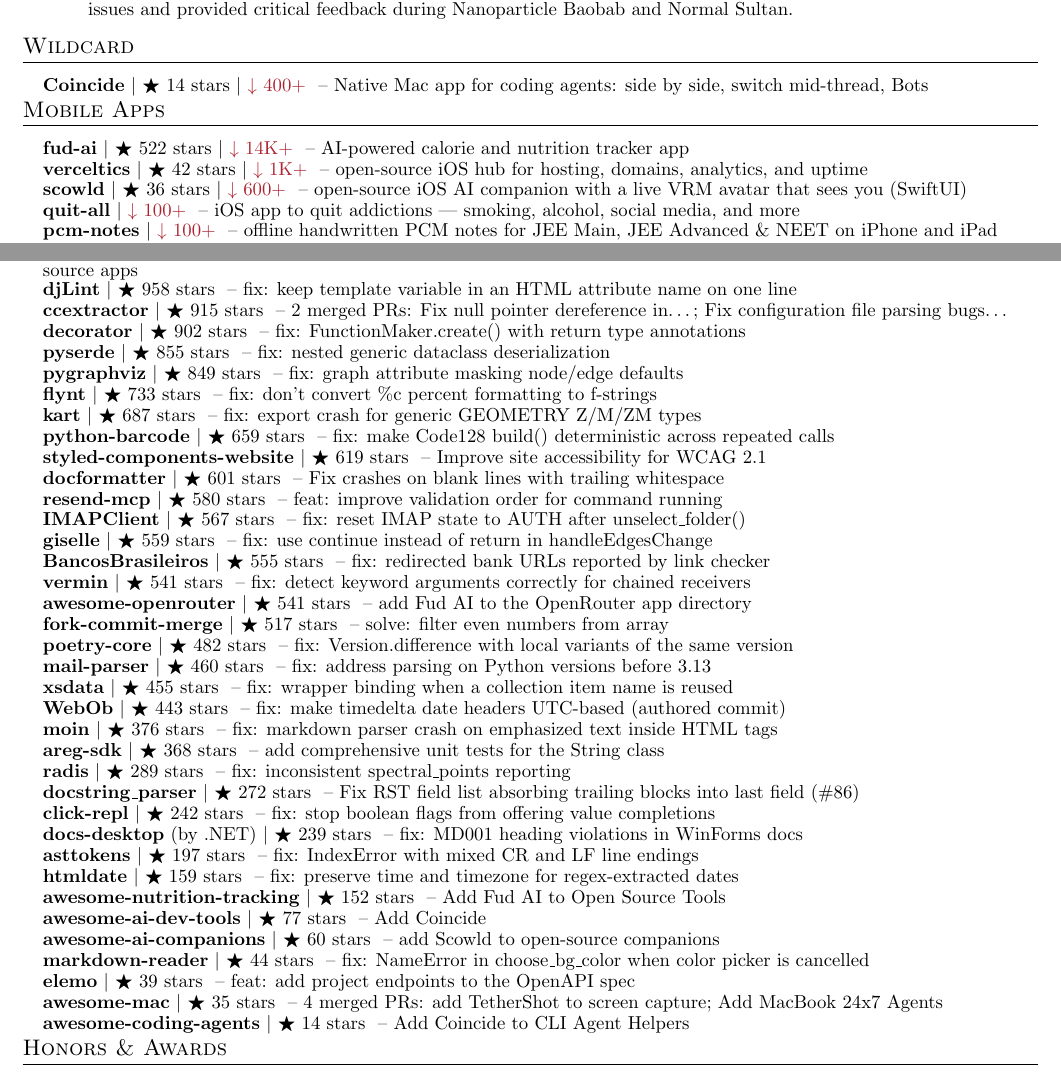
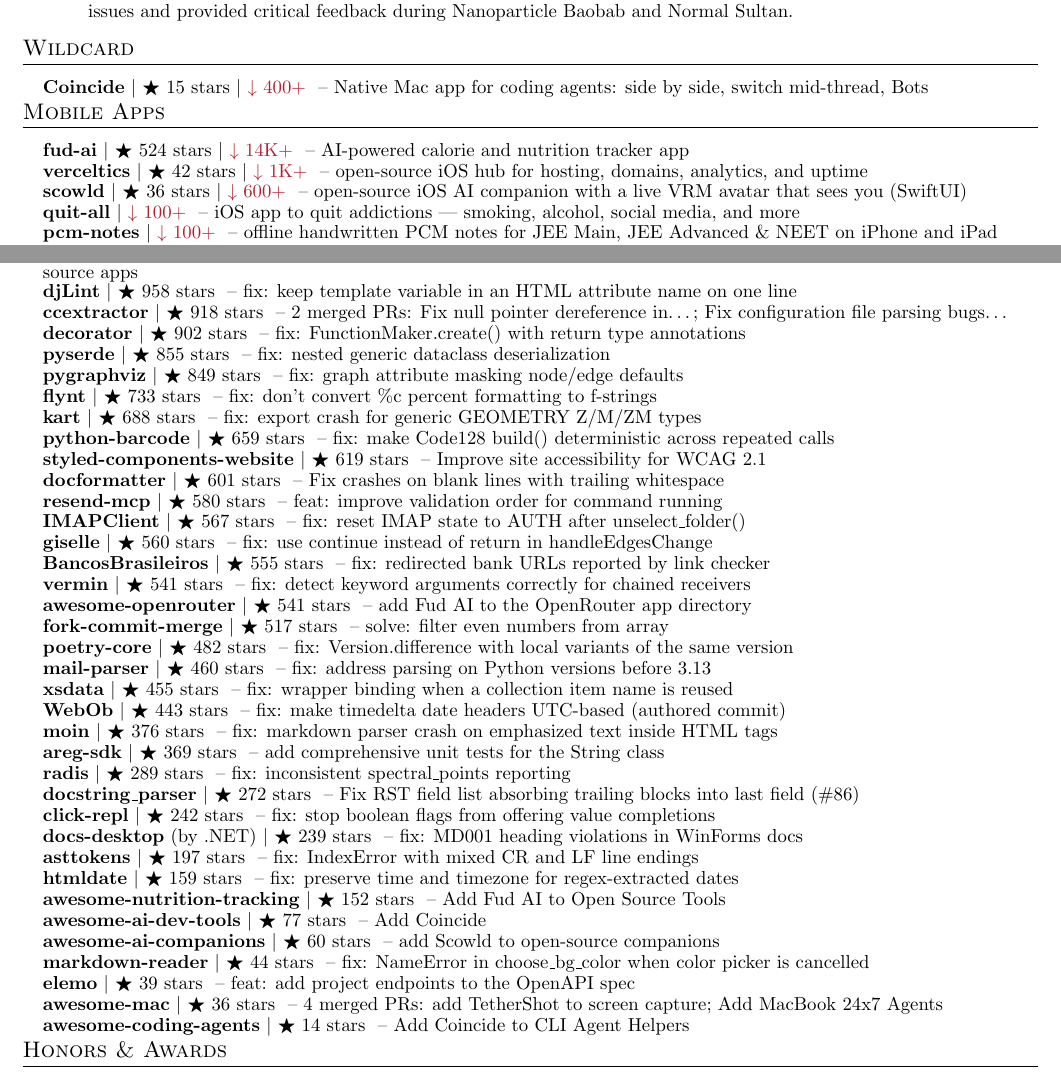
Before and after one commit to apoorvdarshan/apoorvdarshan, a LaTeX CV (resume/Apoorv_Darshan_Resume.tex): two parts of pages 1 and 4 of 5, joined at a grey line, cut so that both start at the same text. Compiled offline with pdfLaTeX.

Commit message:
Refresh profile, website, resume and download history
Co-authored-by: github-actions[bot] <41898282+github-actions[bot]@users.noreply.github.com>

```diff
--- a/resume/Apoorv_Darshan_Resume.tex
+++ b/resume/Apoorv_Darshan_Resume.tex
@@ -186,14 +186,14 @@
 %-----------WILDCARD-----------
 \section{Wildcard}
     \resumeSubHeadingListStart
-      \resumeProjectHeading{\textbf{\href{https://github.com/apoorvdarshan/coincide}{Coincide}} $|$ {\small $\bigstar$ 14 stars} $|$ {\small \textcolor{Maroon}{$\downarrow$ 400+}} \textnormal{ -- Native Mac app for coding agents: side by side, switch mid-thread, Bots}}{}
+      \resumeProjectHeading{\textbf{\href{https://github.com/apoorvdarshan/coincide}{Coincide}} $|$ {\small $\bigstar$ 15 stars} $|$ {\small \textcolor{Maroon}{$\downarrow$ 400+}} \textnormal{ -- Native Mac app for coding agents: side by side, switch mid-thread, Bots}}{}
     \resumeSubHeadingListEnd
 
 %-----------APPS-----------
 \section{Mobile Apps}
     \resumeSubHeadingListStart
 
-      \resumeProjectHeading{\textbf{\href{https://github.com/apoorvdarshan/fud-ai}{fud-ai}} $|$ {\small $\bigstar$ 522 stars $|$ \textcolor{Maroon}{$\downarrow$ 14K+}} \textnormal{ -- AI-powered calorie and nutrition tracker app}}{}
+      \resumeProjectHeading{\textbf{\href{https://github.com/apoorvdarshan/fud-ai}{fud-ai}} $|$ {\small $\bigstar$ 524 stars $|$ \textcolor{Maroon}{$\downarrow$ 14K+}} \textnormal{ -- AI-powered calorie and nutrition tracker app}}{}
       \resumeProjectHeading{\textbf{\href{https://github.com/apoorvdarshan/verceltics}{verceltics}} $|$ {\small $\bigstar$ 42 stars $|$ \textcolor{Maroon}{$\downarrow$ 1K+}} \textnormal{ -- open-source iOS hub for hosting, domains, analytics, and uptime}}{}
       \resumeProjectHeading{\textbf{\href{https://github.com/apoorvdarshan/scowld}{scowld}} $|$ {\small $\bigstar$ 36 stars $|$ \textcolor{Maroon}{$\downarrow$ 600+}} \textnormal{ -- open-source iOS AI companion with a live VRM avatar that sees you (SwiftUI)}}{}
       \resumeProjectHeading{\textbf{\href{https://github.com/apoorvdarshan/quit-all}{quit-all}} $|$ {\small \textcolor{Maroon}{$\downarrow$ 100+}} \textnormal{ -- iOS app to quit addictions --- smoking, alcohol, social media, and more}}{}
@@ -379,18 +379,18 @@
       \resumeProjectHeading{\textbf{\href{https://github.com/jaraco/inflect/pull/259}{inflect}} $|$ {\small $\bigstar$ 1.1k stars} \textnormal{ -- Handle negative numbers in ordinal() (\#192)}}{}
       \resumeProjectHeading{\textbf{\href{https://github.com/onmyway133/awesome-swiftui/pulls?q=is\%3Apr\%20is\%3Amerged\%20author\%3Aapoorvdarshan}{awesome-swiftui}} $|$ {\small $\bigstar$ 1.1k stars} \textnormal{ -- 2 merged PRs: Add Fud AI to iOS open source apps; Add Verceltics to iOS open source apps}}{}
       \resumeProjectHeading{\textbf{\href{https://github.com/djlint/djLint/pull/2206}{djLint}} $|$ {\small $\bigstar$ 958 stars} \textnormal{ -- fix: keep template variable in an HTML attribute name on one line}}{}
-      \resumeProjectHeading{\textbf{\href{https://github.com/CCExtractor/ccextractor/pulls?q=is\%3Apr\%20is\%3Amerged\%20author\%3Aapoorvdarshan}{ccextractor}} $|$ {\small $\bigstar$ 915 stars} \textnormal{ -- 2 merged PRs: Fix null pointer dereference in…; Fix configuration file parsing bugs…}}{}
+      \resumeProjectHeading{\textbf{\href{https://github.com/CCExtractor/ccextractor/pulls?q=is\%3Apr\%20is\%3Amerged\%20author\%3Aapoorvdarshan}{ccextractor}} $|$ {\small $\bigstar$ 918 stars} \textnormal{ -- 2 merged PRs: Fix null pointer dereference in…; Fix configuration file parsing bugs…}}{}
       \resumeProjectHeading{\textbf{\href{https://github.com/micheles/decorator/pull/186}{decorator}} $|$ {\small $\bigstar$ 902 stars} \textnormal{ -- fix: FunctionMaker.create() with return type annotations}}{}
       \resumeProjectHeading{\textbf{\href{https://github.com/yukinarit/pyserde/pull/775}{pyserde}} $|$ {\small $\bigstar$ 855 stars} \textnormal{ -- fix: nested generic dataclass deserialization}}{}
       \resumeProjectHeading{\textbf{\href{https://github.com/pygraphviz/pygraphviz/pull/639}{pygraphviz}} $|$ {\small $\bigstar$ 849 stars} \textnormal{ -- fix: graph attribute masking node/edge defaults}}{}
       \resumeProjectHeading{\textbf{\href{https://github.com/ikamensh/flynt/pull/254}{flynt}} $|$ {\small $\bigstar$ 733 stars} \textnormal{ -- fix: don't convert \%c percent formatting to f-strings}}{}
-      \resumeProjectHeading{\textbf{\href{https://github.com/koordinates/kart/pull/1120}{kart}} $|$ {\small $\bigstar$ 687 stars} \textnormal{ -- fix: export crash for generic GEOMETRY Z/M/ZM types}}{}
+      \resumeProjectHeading{\textbf{\href{https://github.com/koordinates/kart/pull/1120}{kart}} $|$ {\small $\bigstar$ 688 stars} \textnormal{ -- fix: export crash for generic GEOMETRY Z/M/ZM types}}{}
       \resumeProjectHeading{\textbf{\href{https://github.com/WhyNotHugo/python-barcode/commit/73316bf7e485b8aefcf89f3aaab8f76b8f261375}{python-barcode}} $|$ {\small $\bigstar$ 659 stars} \textnormal{ -- fix: make Code128 build() deterministic across repeated calls}}{}
       \resumeProjectHeading{\textbf{\href{https://github.com/styled-components/styled-components-website/pull/993}{styled-components-website}} $|$ {\small $\bigstar$ 619 stars} \textnormal{ -- Improve site accessibility for WCAG 2.1}}{}
       \resumeProjectHeading{\textbf{\href{https://github.com/PyCQA/docformatter/pull/360}{docformatter}} $|$ {\small $\bigstar$ 601 stars} \textnormal{ -- Fix crashes on blank lines with trailing whitespace}}{}
       \resumeProjectHeading{\textbf{\href{https://github.com/resend/resend-mcp/pull/166}{resend-mcp}} $|$ {\small $\bigstar$ 580 stars} \textnormal{ -- feat: improve validation order for command running}}{}
       \resumeProjectHeading{\textbf{\href{https://github.com/mjs/imapclient/pull/644}{IMAPClient}} $|$ {\small $\bigstar$ 567 stars} \textnormal{ -- fix: reset IMAP state to AUTH after unselect\_folder()}}{}
-      \resumeProjectHeading{\textbf{\href{https://github.com/giselles-ai/giselle/pull/2739}{giselle}} $|$ {\small $\bigstar$ 559 stars} \textnormal{ -- fix: use continue instead of return in handleEdgesChange}}{}
+      \resumeProjectHeading{\textbf{\href{https://github.com/giselles-ai/giselle/pull/2739}{giselle}} $|$ {\small $\bigstar$ 560 stars} \textnormal{ -- fix: use continue instead of return in handleEdgesChange}}{}
       \resumeProjectHeading{\textbf{\href{https://github.com/guibranco/BancosBrasileiros/pull/895}{BancosBrasileiros}} $|$ {\small $\bigstar$ 555 stars} \textnormal{ -- fix: redirected bank URLs reported by link checker}}{}
       \resumeProjectHeading{\textbf{\href{https://github.com/netromdk/vermin/pull/344}{vermin}} $|$ {\small $\bigstar$ 541 stars} \textnormal{ -- fix: detect keyword arguments correctly for chained receivers}}{}
       \resumeProjectHeading{\textbf{\href{https://github.com/OpenRouterTeam/awesome-openrouter/pull/103}{awesome-openrouter}} $|$ {\small $\bigstar$ 541 stars} \textnormal{ -- add Fud AI to the OpenRouter app directory}}{}
@@ -400,7 +400,7 @@
       \resumeProjectHeading{\textbf{\href{https://github.com/tefra/xsdata/pull/1224}{xsdata}} $|$ {\small $\bigstar$ 455 stars} \textnormal{ -- fix: wrapper binding when a collection item name is reused}}{}
       \resumeProjectHeading{\textbf{\href{https://github.com/Pylons/webob/pull/496}{WebOb}} $|$ {\small $\bigstar$ 443 stars} \textnormal{ -- fix: make timedelta date headers UTC-based (authored commit)}}{}
       \resumeProjectHeading{\textbf{\href{https://github.com/moinwiki/moin/pull/2166}{moin}} $|$ {\small $\bigstar$ 376 stars} \textnormal{ -- fix: markdown parser crash on emphasized text inside HTML tags}}{}
-      \resumeProjectHeading{\textbf{\href{https://github.com/aregtech/areg-sdk/pull/675}{areg-sdk}} $|$ {\small $\bigstar$ 368 stars} \textnormal{ -- add comprehensive unit tests for the String class}}{}
+      \resumeProjectHeading{\textbf{\href{https://github.com/aregtech/areg-sdk/pull/675}{areg-sdk}} $|$ {\small $\bigstar$ 369 stars} \textnormal{ -- add comprehensive unit tests for the String class}}{}
       \resumeProjectHeading{\textbf{\href{https://github.com/radis/radis/pull/918}{radis}} $|$ {\small $\bigstar$ 289 stars} \textnormal{ -- fix: inconsistent spectral\_points reporting}}{}
       \resumeProjectHeading{\textbf{\href{https://github.com/rr-/docstring\_parser/pull/113}{docstring\_parser}} $|$ {\small $\bigstar$ 272 stars} \textnormal{ -- Fix RST field list absorbing trailing blocks into last field (\#86)}}{}
       \resumeProjectHeading{\textbf{\href{https://github.com/click-contrib/click-repl/pull/136}{click-repl}} $|$ {\small $\bigstar$ 242 stars} \textnormal{ -- fix: stop boolean flags from offering value completions}}{}
@@ -412,7 +412,7 @@
       \resumeProjectHeading{\textbf{\href{https://github.com/tomasz-buczek/awesome-ai-companions/pull/18}{awesome-ai-companions}} $|$ {\small $\bigstar$ 60 stars} \textnormal{ -- add Scowld to open-source companions}}{}
       \resumeProjectHeading{\textbf{\href{https://github.com/petertzy/markdown-reader/pull/84}{markdown-reader}} $|$ {\small $\bigstar$ 44 stars} \textnormal{ -- fix: NameError in choose\_bg\_color when color picker is cancelled}}{}
       \resumeProjectHeading{\textbf{\href{https://github.com/opcotech/elemo/pull/394}{elemo}} $|$ {\small $\bigstar$ 39 stars} \textnormal{ -- feat: add project endpoints to the OpenAPI spec}}{}
-      \resumeProjectHeading{\textbf{\href{https://github.com/abordage/awesome-mac/pulls?q=is\%3Apr\%20is\%3Amerged\%20author\%3Aapoorvdarshan}{awesome-mac}} $|$ {\small $\bigstar$ 35 stars} \textnormal{ -- 4 merged PRs: add TetherShot to screen capture; Add MacBook 24x7 Agents}}{}
+      \resumeProjectHeading{\textbf{\href{https://github.com/abordage/awesome-mac/pulls?q=is\%3Apr\%20is\%3Amerged\%20author\%3Aapoorvdarshan}{awesome-mac}} $|$ {\small $\bigstar$ 36 stars} \textnormal{ -- 4 merged PRs: add TetherShot to screen capture; Add MacBook 24x7 Agents}}{}
       \resumeProjectHeading{\textbf{\href{https://github.com/kailiu42/awesome-coding-agents/pull/113}{awesome-coding-agents}} $|$ {\small $\bigstar$ 14 stars} \textnormal{ -- Add Coincide to CLI Agent Helpers}}{}
 
     \resumeSubHeadingListEnd
```
Also changed, not shown: resume/Apoorv_Darshan_Resume.pdf, resume/Apoorv_Darshan_Resume.tex (2 more changed lines), 4 other files.
